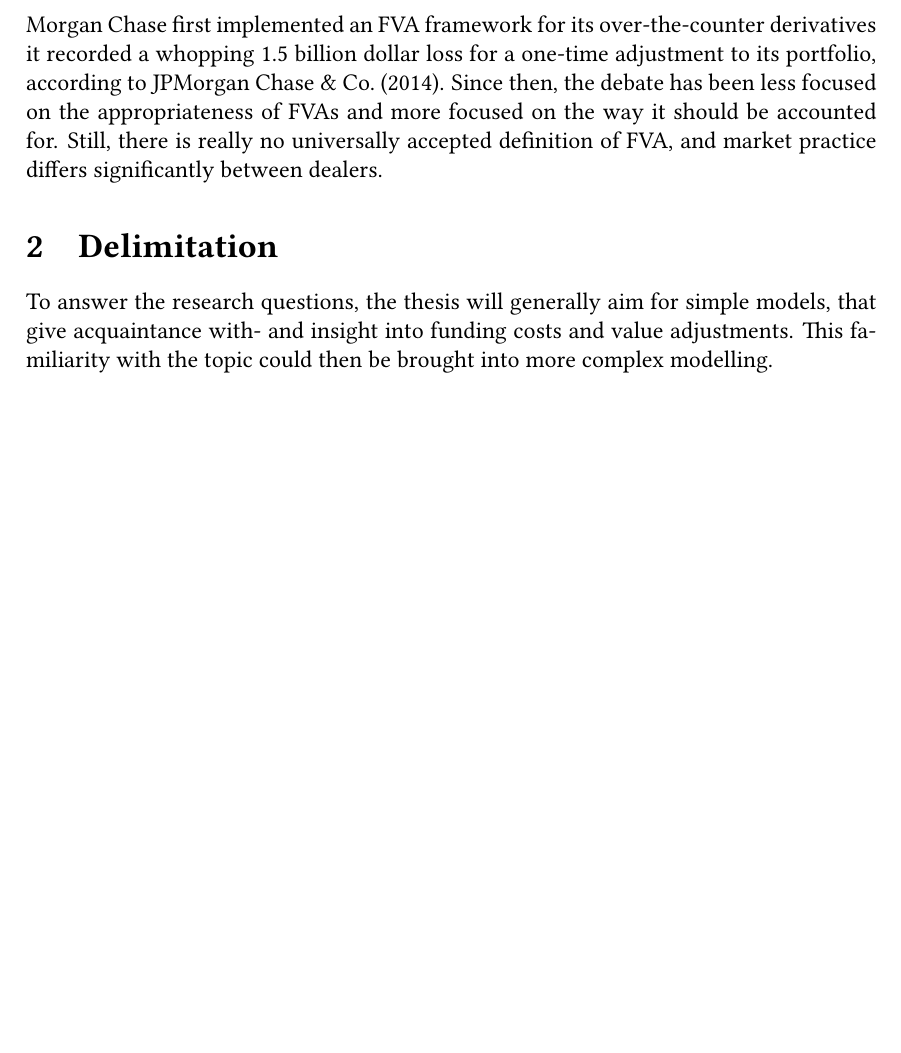
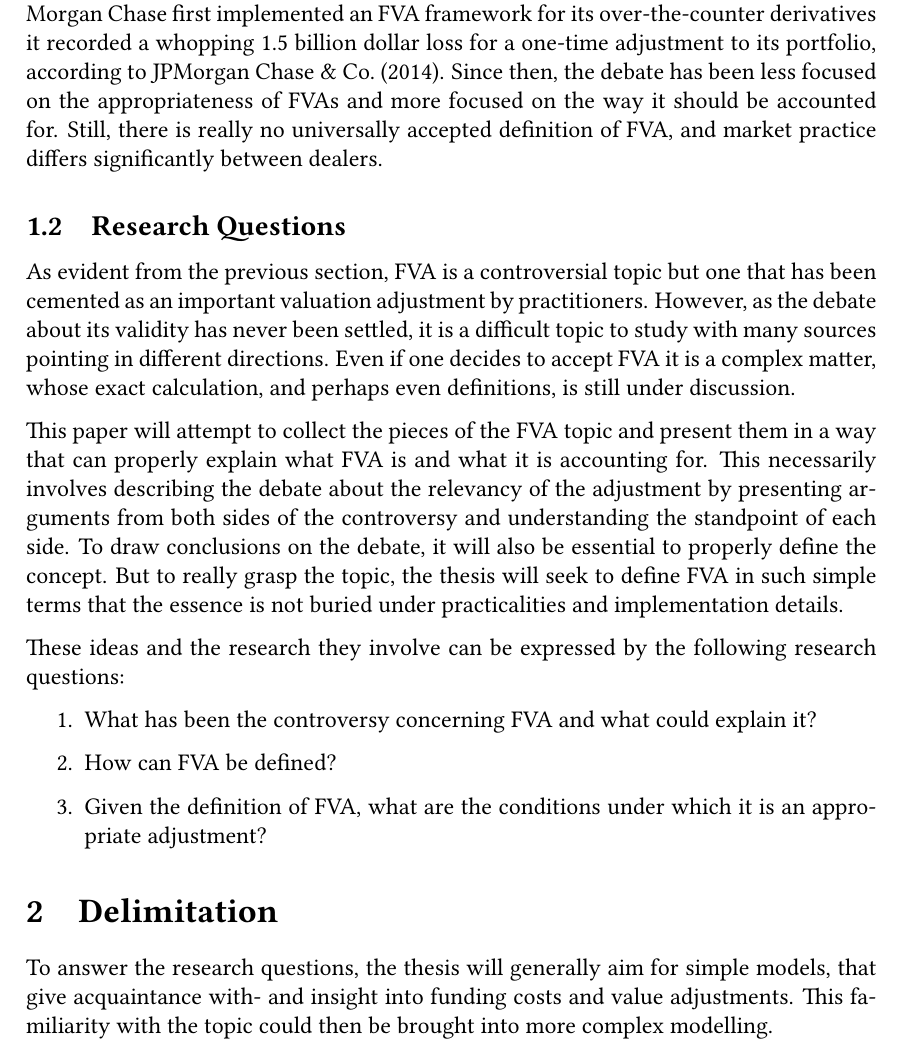
Before and after one commit to sebastianbaltser/master-thesis, a LaTeX thesis (thesis/main.tex, which reads thesis/content/front-matter/introduction/problem-statement.tex): part of page 4 of 72 before the commit and part of page 4 of 73 after it, cut so that both start at the same text, the shorter picture padded with empty space. Compiled offline with pdfLaTeX.

Commit message:
Create section "Research Questions"

```diff
--- /dev/null
+++ b/thesis/content/front-matter/introduction/problem-statement.tex
@@ -0,0 +1,31 @@
+% !TEX root = sub-main.tex
+\documentclass[main.tex]{subfiles}
+
+\begin{document}
+    \subsection{Research Questions}
+
+    As evident from the previous section, \FVA/ is a controversial topic
+    but one that has been cemented as an important valuation adjustment by practitioners.
+    However, as the debate about its validity has never been settled,
+    it is a difficult topic to study with many sources pointing in different directions.
+    Even if one decides to accept \FVA/ it is a complex matter,
+    whose exact calculation, and perhaps even definitions, is still under discussion.
+
+    This paper will attempt to collect the pieces of the \FVA/ topic
+    and present them in a way that can properly explain what \FVA/ is and what it is accounting for.
+    This necessarily involves describing the debate about the relevancy of the adjustment
+    by presenting arguments from both sides of the controversy
+    and understanding the standpoint of each side.
+    To draw conclusions on the debate, it will also be essential to properly define the concept.
+    But to really grasp the topic, the thesis will seek to define \FVA/ in such simple terms
+    that the essence is not buried under practicalities and implementation details.
+
+    These ideas and the research they involve can be expressed by the following research questions:
+    \begin{enumerate}
+        \item What has been the controversy concerning FVA and what could explain it?
+        \item How can FVA be defined?
+        \item Given the definition of FVA,
+              what are the conditions under which it is an appropriate adjustment?
+    \end{enumerate}
+
+\end{document}
```
Also changed, not shown: thesis/content/front-matter/introduction/sub-main.tex (+1 -0 lines).
